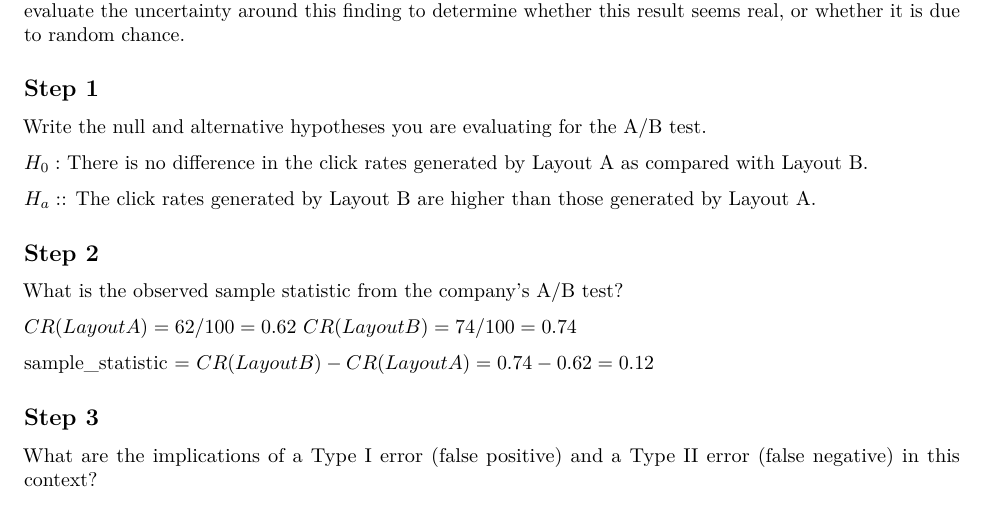
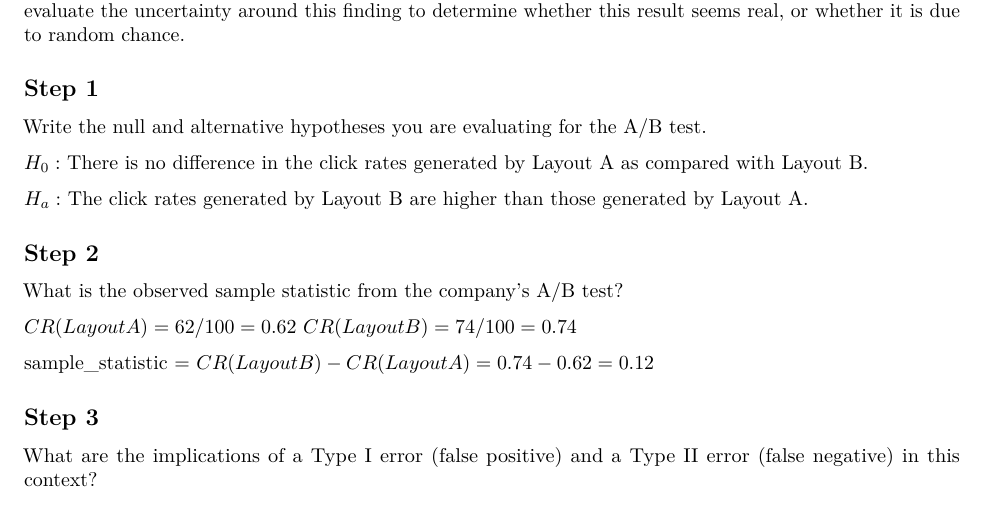
Before and after one commit to ROARMarketingConcepts/eCornell_Data_Science_Essentials_With_R, an R Markdown document (CIS447 - Measuring Relationships & Uncertainty /rstudio-export/project_1.Rmd): part of page 1 of 5, cut so that both start at the same text. The pictures show the output file CIS447 - Measuring Relationships & Uncertainty /rstudio-export/project_1.pdf that the author committed with the source.

Commit message:
modified:   CIS447 - Measuring Relationships & Uncertainty /rstudio-export/project_1.Rmd 	modified:   CIS447 - Measuring Relationships & Uncertainty /rstudio-export/project_1.pdf

```diff
--- a/CIS447 - Measuring Relationships & Uncertainty /rstudio-export/project_1.Rmd
+++ b/CIS447 - Measuring Relationships & Uncertainty /rstudio-export/project_1.Rmd
@@ -17,7 +17,7 @@ Write the null and alternative hypotheses you are evaluating for the A/B test.
 
 $H_0:$ There is no difference in the click rates generated by Layout A as compared with Layout B.
 
-$H_a:$: The click rates generated by Layout B are higher than those generated by Layout A.
+$H_a:$ The click rates generated by Layout B are higher than those generated by Layout A.
 
 ## Step 2
 What is the observed sample statistic from the company’s A/B test?
```
Also changed, not shown: CIS447 - Measuring Relationships & Uncertainty /rstudio-export/project_1.pdf.
